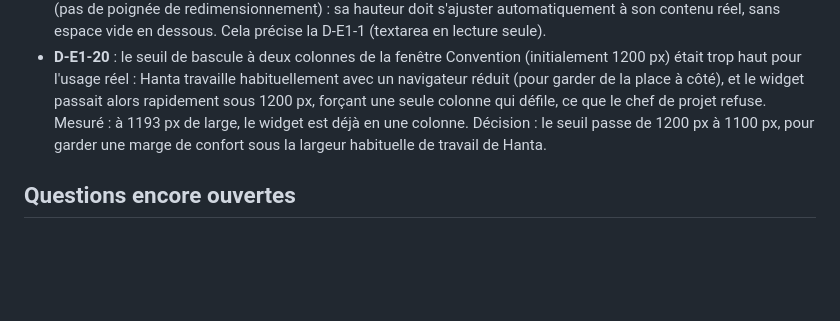
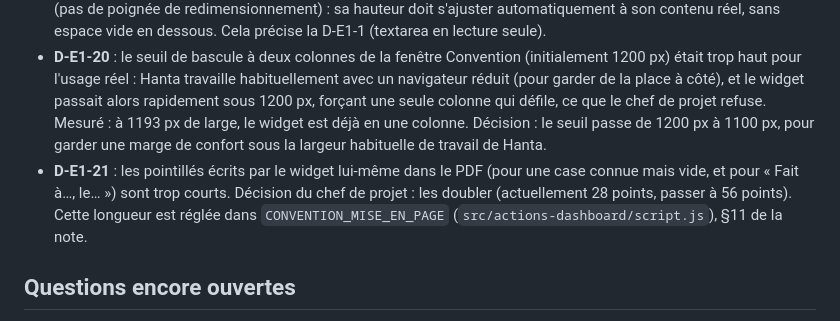
Before and after one commit to hantaranui/grist-qpv-widget, a Markdown page: docs/backlog.md, the part around the change. Rendered like a GitHub page; blank space fills up the shorter version.

Commit message:
docs: backlog, E1 - D-E1-21, pointillés du PDF doublés (56 points)

```diff
--- a/docs/backlog.md
+++ b/docs/backlog.md
@@ -188,6 +188,7 @@ Tâches à venir : E1.1 (note UX, designer-ux), E1.2 (écran, dev-interface), E1
 - **D-E1-18** : espacement entre les champs Nom, Prénom, E-mail et Fonction du formulaire, actuellement trop serré (Prénom presque collé au champ du dessus). À espacer davantage, avec les variables d'espacement du design system.
 - **D-E1-19** : l'encart Club (lecture seule, nom/SIRET/adresse) ne doit plus être une zone redimensionnable à la main (pas de poignée de redimensionnement) : sa hauteur doit s'ajuster automatiquement à son contenu réel, sans espace vide en dessous. Cela précise la D-E1-1 (textarea en lecture seule).
 - **D-E1-20** : le seuil de bascule à deux colonnes de la fenêtre Convention (initialement 1200 px) était trop haut pour l'usage réel : Hanta travaille habituellement avec un navigateur réduit (pour garder de la place à côté), et le widget passait alors rapidement sous 1200 px, forçant une seule colonne qui défile, ce que le chef de projet refuse. Mesuré : à 1193 px de large, le widget est déjà en une colonne. Décision : le seuil passe de 1200 px à 1100 px, pour garder une marge de confort sous la largeur habituelle de travail de Hanta.
+- **D-E1-21** : les pointillés écrits par le widget lui-même dans le PDF (pour une case connue mais vide, et pour « Fait à…, le… ») sont trop courts. Décision du chef de projet : les doubler (actuellement 28 points, passer à 56 points). Cette longueur est réglée dans `CONVENTION_MISE_EN_PAGE` (`src/actions-dashboard/script.js`), §11 de la note.
 
 ## Questions encore ouvertes
 
```
